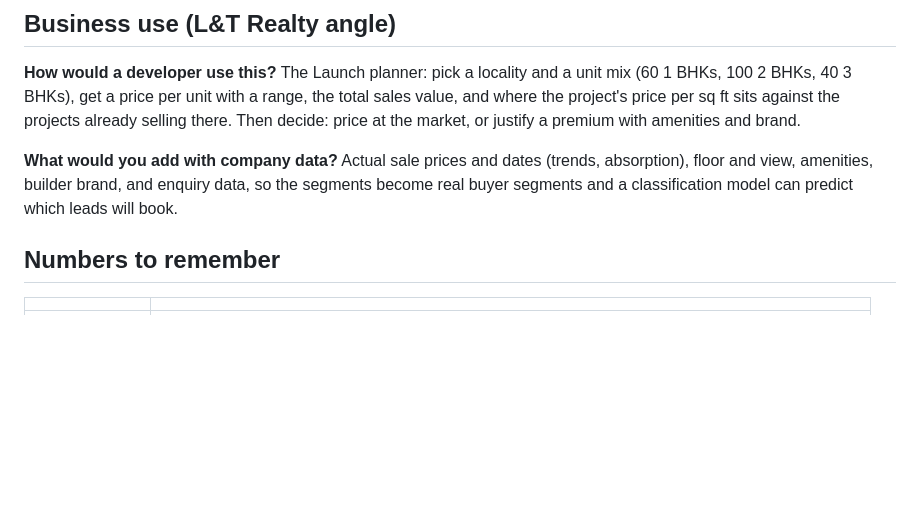
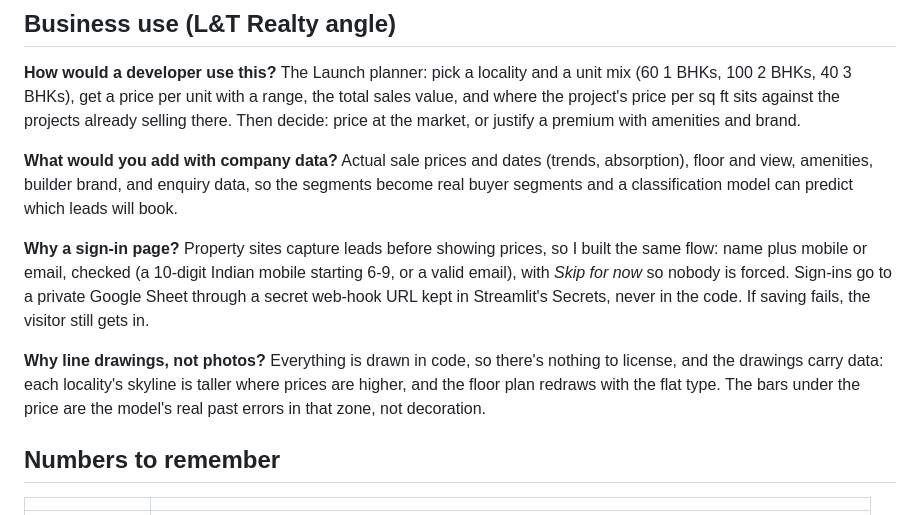
Before and after one commit to Eshan-vijayvargiya/property-price-prediction, a Markdown page: INTERVIEW_NOTES.md, the part around the change. Rendered like a GitHub page; blank space fills up the shorter version.

```diff
--- a/INTERVIEW_NOTES.md
+++ b/INTERVIEW_NOTES.md
@@ -176,6 +176,15 @@ projects already selling there. Then decide: price at the market, or justify a p
 builder brand, and enquiry data, so the segments become real buyer segments and a classification model can predict which
 leads will book.
 
+**Why a sign-in page?** Property sites capture leads before showing prices, so I built the same flow: name
+plus mobile or email, checked (a 10-digit Indian mobile starting 6-9, or a valid email), with *Skip for now* so
+nobody is forced. Sign-ins go to a private Google Sheet through a secret web-hook URL kept in Streamlit's
+Secrets, never in the code. If saving fails, the visitor still gets in.
+
+**Why line drawings, not photos?** Everything is drawn in code, so there's nothing to license, and the drawings
+carry data: each locality's skyline is taller where prices are higher, and the floor plan redraws with the flat
+type. The bars under the price are the model's real past errors in that zone, not decoration.
+
 ## Numbers to remember
 
 | | |
```
Also changed, not shown: README.md (+14 -3 lines), docs/SIGNIN_SETUP.md (added, +49 -0 lines), docs/estimator.png, docs/home.png, docs/signin.png (added), 13 other files.
